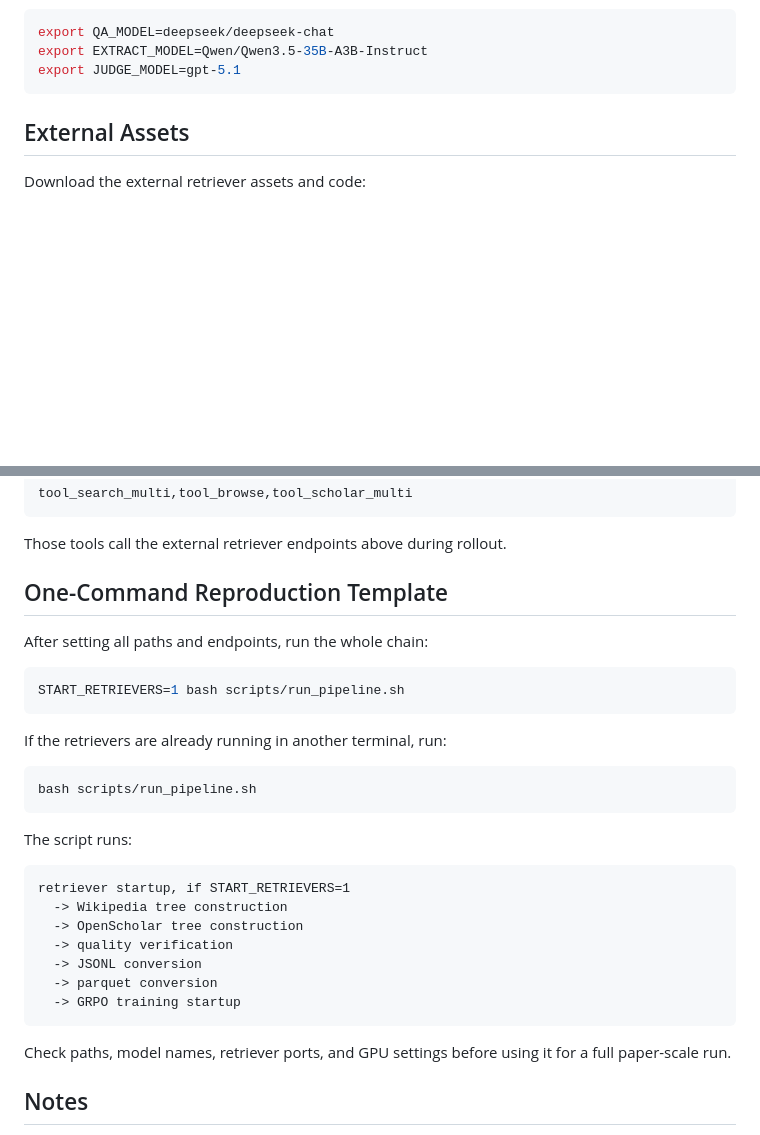
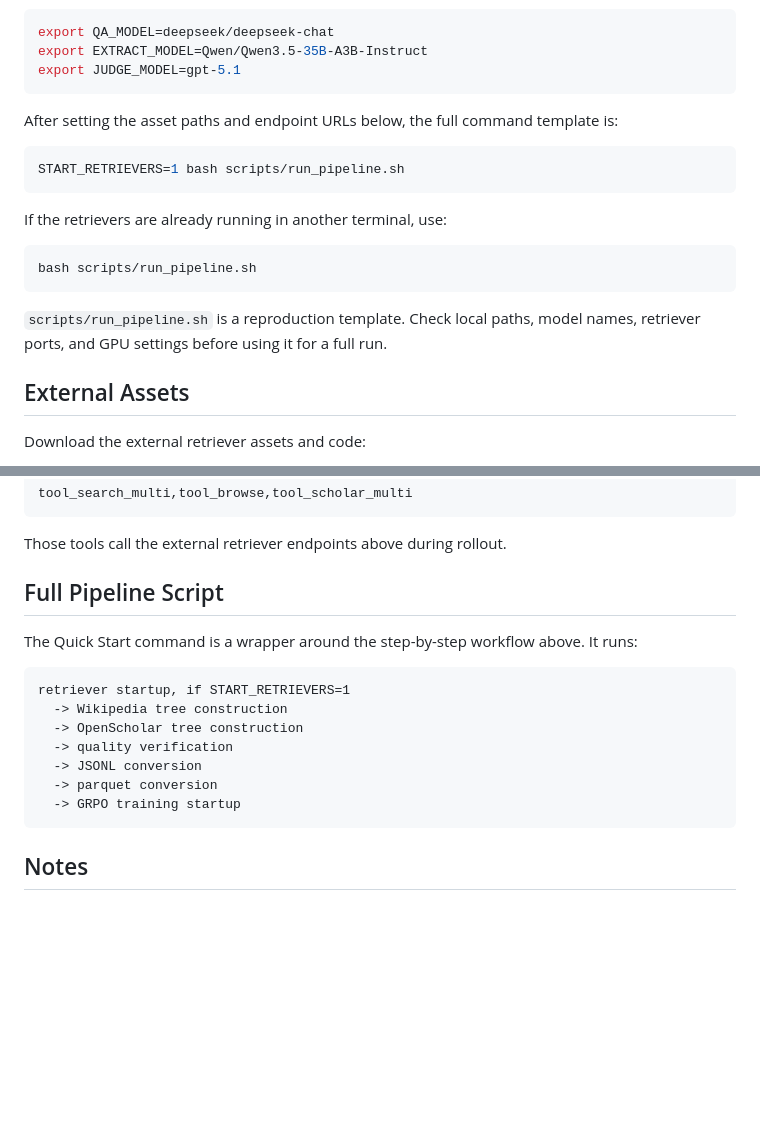
Before and after one commit to ZMingHang/DeepRubric-Code, a Markdown page: README.md, 2 parts joined by grey strips. GitHub-like rendering; blank space fills up the shorter version.

````diff
--- a/README.md
+++ b/README.md
@@ -94,6 +107,20 @@ export QA_MODEL=deepseek/deepseek-chat
 export EXTRACT_MODEL=Qwen/Qwen3.5-35B-A3B-Instruct
 export JUDGE_MODEL=gpt-5.1
 ```
+
+After setting the asset paths and endpoint URLs below, the full command template is:
+
+```bash
+START_RETRIEVERS=1 bash scripts/run_pipeline.sh
+```
+
+If the retrievers are already running in another terminal, use:
+
+```bash
+bash scripts/run_pipeline.sh
+```
+
+`scripts/run_pipeline.sh` is a reproduction template. Check local paths, model names, retriever ports, and GPU settings before using it for a full run.
 
 ## External Assets
 
@@ -286,21 +313,9 @@ tool_search_multi,tool_browse,tool_scholar_multi
 
 Those tools call the external retriever endpoints above during rollout.
 
-## One-Command Reproduction Template
+## Full Pipeline Script
 
-After setting all paths and endpoints, run the whole chain:
-
-```bash
-START_RETRIEVERS=1 bash scripts/run_pipeline.sh
-```
-
-If the retrievers are already running in another terminal, run:
-
-```bash
-bash scripts/run_pipeline.sh
-```
-
-The script runs:
+The Quick Start command is a wrapper around the step-by-step workflow above. It runs:
 
 ```text
 retriever startup, if START_RETRIEVERS=1
@@ -311,8 +326,6 @@ retriever startup, if START_RETRIEVERS=1
   -> parquet conversion
   -> GRPO training startup
 ```
-
-Check paths, model names, retriever ports, and GPU settings before using it for a full paper-scale run.
 
 ## Notes
 
````
Also changed, not shown: other parts of README.md (+52 -39 lines).
